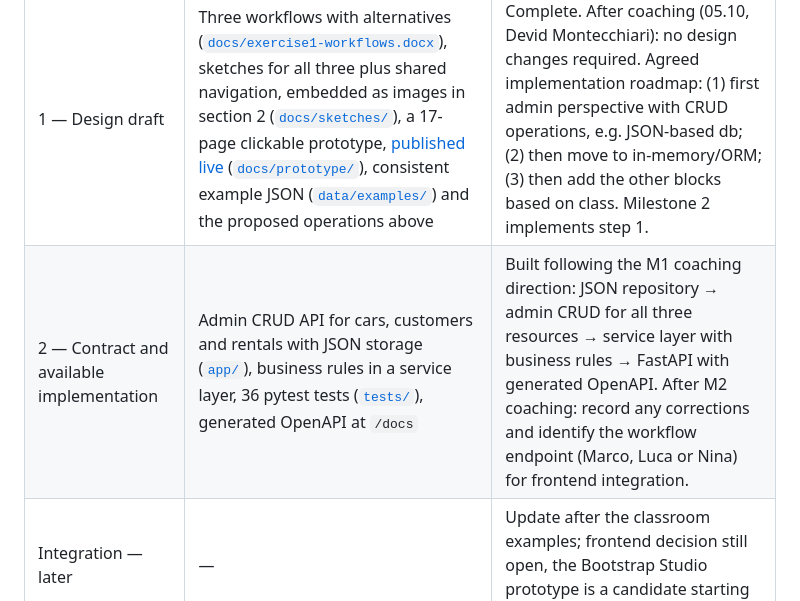
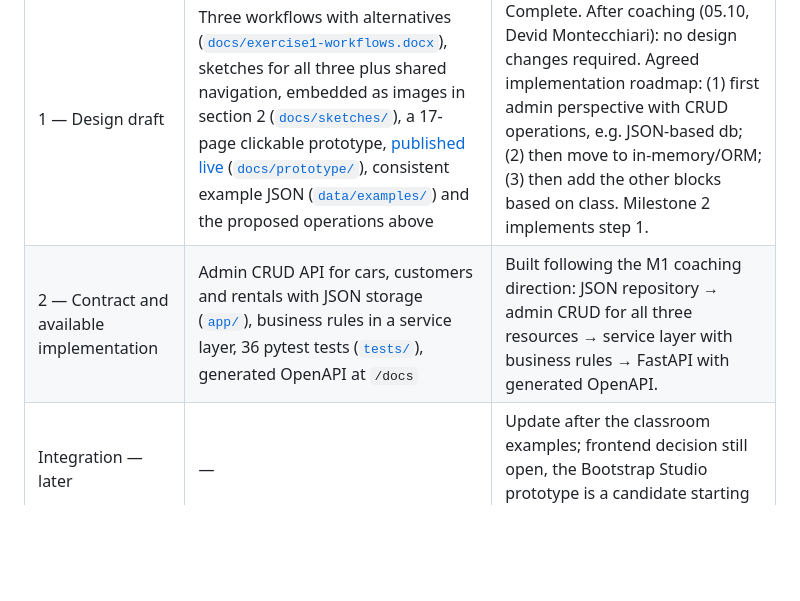
Before and after one commit to fab132/car-rental-web-app, a Markdown page: README.md, the part around the change. GitHub-like rendering; blank space fills up the shorter version.

Commit message:
Remove placeholder post-M2 coaching note from README

```diff
--- a/README.md
+++ b/README.md
@@ -292,7 +292,7 @@ The full contract with request and response schemas is generated by FastAPI at `
 | Milestone | Available evidence | Status / next step |
 |---|---|---|
 | 1 — Design draft | Three workflows with alternatives ([`docs/exercise1-workflows.docx`](docs/exercise1-workflows.docx)), sketches for all three plus shared navigation, embedded as images in section 2 ([`docs/sketches/`](docs/sketches/)), a 17-page clickable prototype, [published live](https://fab132.github.io/car-rental-web-app/prototype/) ([`docs/prototype/`](docs/prototype/)), consistent example JSON ([`data/examples/`](data/examples/)) and the proposed operations above | Complete. After coaching (05.10, Devid Montecchiari): no design changes required. Agreed implementation roadmap: (1) first admin perspective with CRUD operations, e.g. JSON-based db; (2) then move to in-memory/ORM; (3) then add the other blocks based on class. Milestone 2 implements step 1. |
-| 2 — Contract and available implementation | Admin CRUD API for cars, customers and rentals with JSON storage ([`app/`](app/)), business rules in a service layer, 36 pytest tests ([`tests/`](tests/)), generated OpenAPI at `/docs` | Built following the M1 coaching direction: JSON repository → admin CRUD for all three resources → service layer with business rules → FastAPI with generated OpenAPI. After M2 coaching: record any corrections and identify the workflow endpoint (Marco, Luca or Nina) for frontend integration. |
+| 2 — Contract and available implementation | Admin CRUD API for cars, customers and rentals with JSON storage ([`app/`](app/)), business rules in a service layer, 36 pytest tests ([`tests/`](tests/)), generated OpenAPI at `/docs` | Built following the M1 coaching direction: JSON repository → admin CRUD for all three resources → service layer with business rules → FastAPI with generated OpenAPI. |
 | Integration — later | — | Update after the classroom examples; frontend decision still open, the Bootstrap Studio prototype is a candidate starting point |
 
 Contributions are described per person in the responsibilities table and in the decisions above; commit counts are not a measure of individual effort.
```
